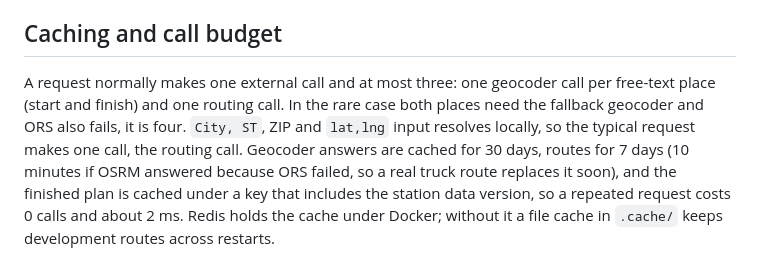
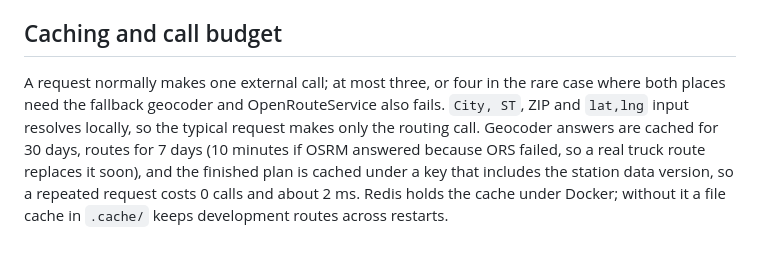
Before and after one commit to parthsarkhelia/tankline, a Markdown page: docs/design.md, the part around the change. Drawn GitHub-style.

```diff
--- a/docs/design.md
+++ b/docs/design.md
@@ -76,10 +76,9 @@ rejected by state, bounding box and border polygons with `outside_service_area`.
 
 ## Caching and call budget
 
-A request normally makes one external call and at most three: one geocoder call per free-text place
-(start and finish) and one routing call. In the rare case both places need the fallback geocoder and
-ORS also fails, it is four. `City, ST`, ZIP and `lat,lng` input resolves locally, so the typical
-request makes one call, the routing call. Geocoder answers are cached for 30 days, routes for 7 days
+A request normally makes one external call; at most three, or four in the rare case where both places
+need the fallback geocoder and OpenRouteService also fails. `City, ST`, ZIP and `lat,lng` input resolves
+locally, so the typical request makes only the routing call. Geocoder answers are cached for 30 days, routes for 7 days
 (10 minutes if OSRM answered because ORS failed, so a real truck route replaces it soon), and the
 finished plan is cached under a key that includes the station data version, so a repeated request costs
 0 calls and about 2 ms. Redis holds the cache under Docker; without it a file cache in `.cache/` keeps
```
Also changed, not shown: README.md (+4 -1 lines).
